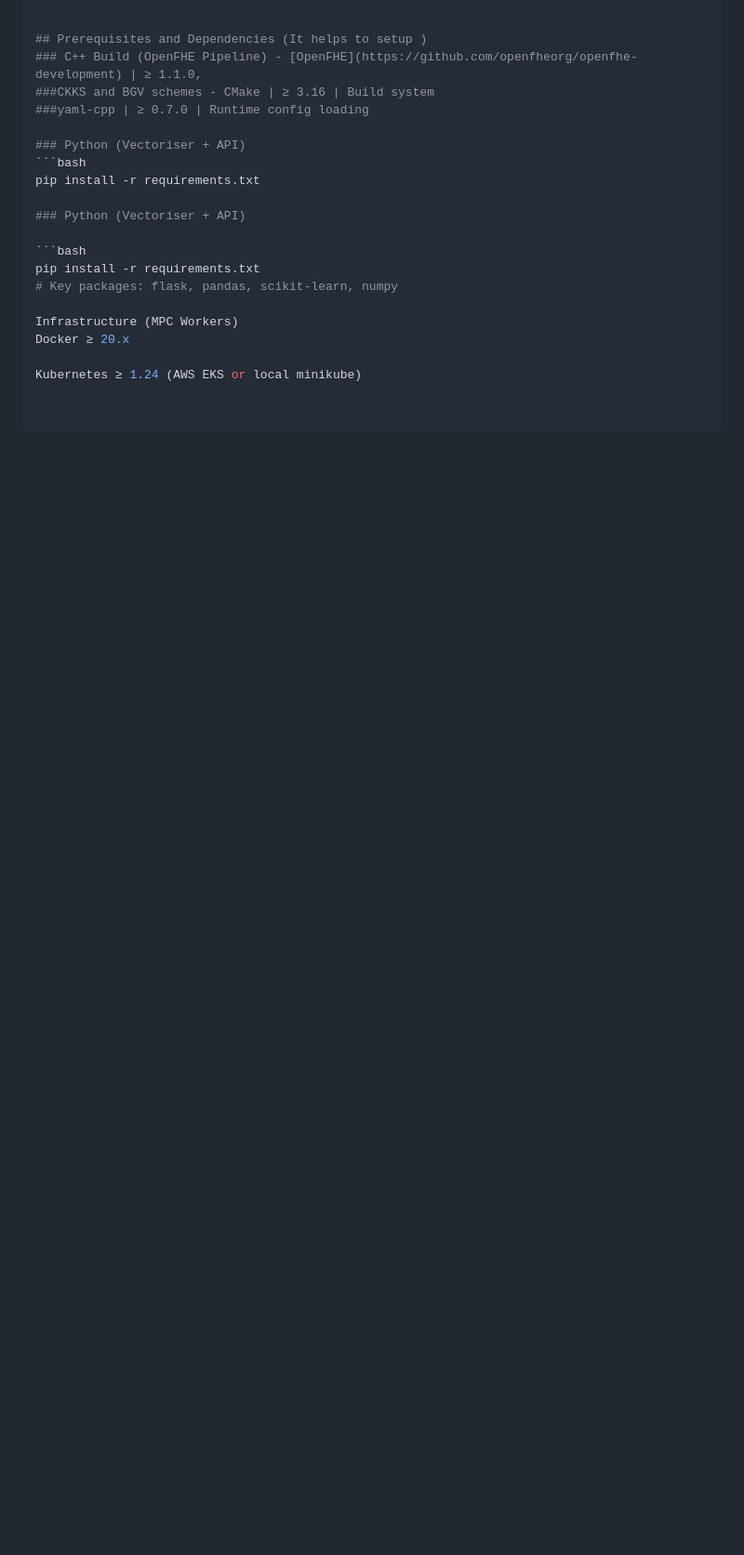
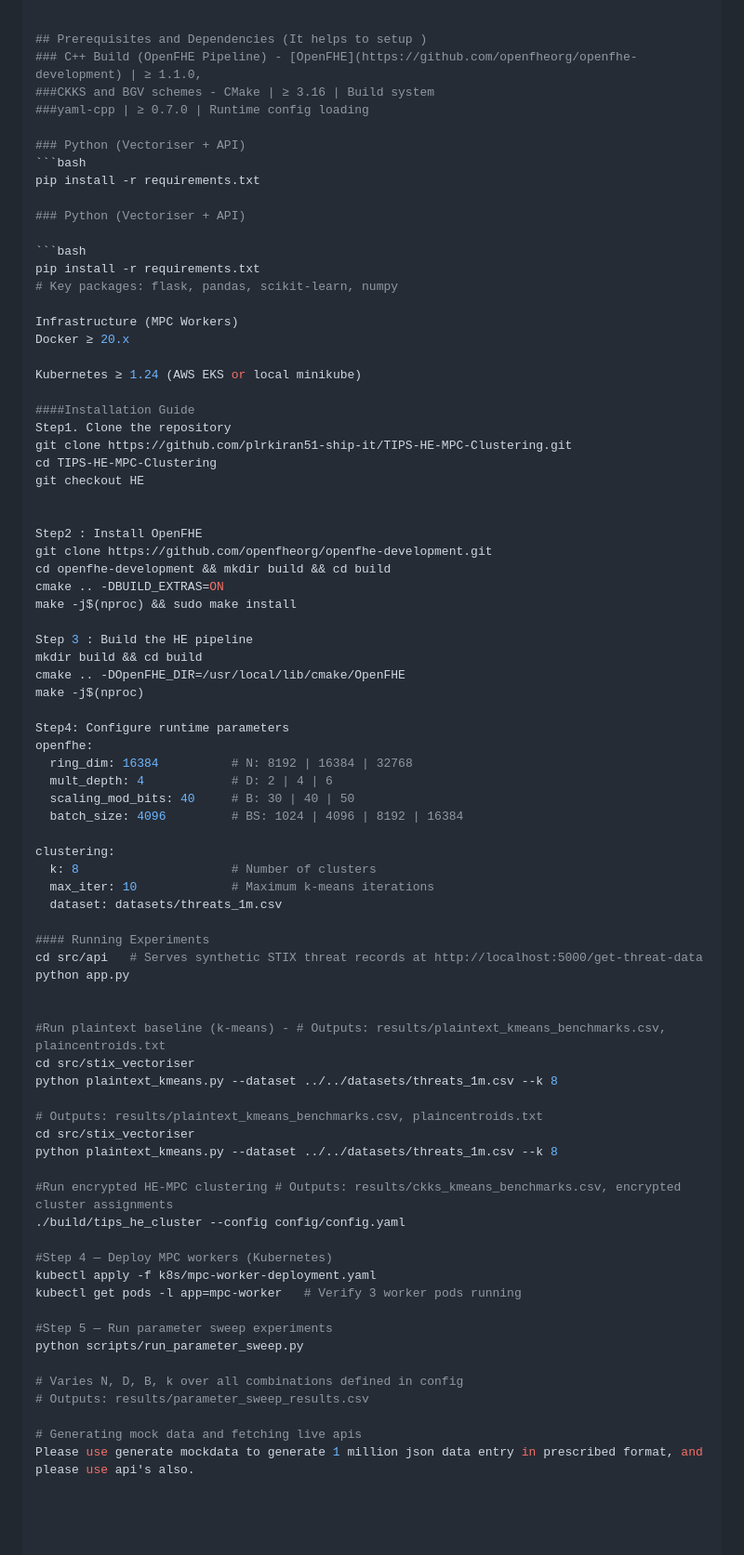
Before and after one commit to plrkiran51-ship-it/TIPS-HE-MPC-Clustering, a Markdown page: README.md, the part around the change. Shown at 93% size. Drawn GitHub-style; blank space fills up the shorter version.

```diff
--- a/README.md
+++ b/README.md
@@ -82,3 +82,62 @@ Infrastructure (MPC Workers)
 Docker ≥ 20.x
 
 Kubernetes ≥ 1.24 (AWS EKS or local minikube)
+
+####Installation Guide
+Step1. Clone the repository
+git clone https://github.com/plrkiran51-ship-it/TIPS-HE-MPC-Clustering.git
+cd TIPS-HE-MPC-Clustering
+git checkout HE
+
+
+Step2 : Install OpenFHE
+git clone https://github.com/openfheorg/openfhe-development.git
+cd openfhe-development && mkdir build && cd build
+cmake .. -DBUILD_EXTRAS=ON
+make -j$(nproc) && sudo make install
+
+Step 3 : Build the HE pipeline
+mkdir build && cd build
+cmake .. -DOpenFHE_DIR=/usr/local/lib/cmake/OpenFHE
+make -j$(nproc)
+
+Step4: Configure runtime parameters
+openfhe:
+  ring_dim: 16384          # N: 8192 | 16384 | 32768
+  mult_depth: 4            # D: 2 | 4 | 6
+  scaling_mod_bits: 40     # B: 30 | 40 | 50
+  batch_size: 4096         # BS: 1024 | 4096 | 8192 | 16384
+
+clustering:
+  k: 8                     # Number of clusters
+  max_iter: 10             # Maximum k-means iterations
+  dataset: datasets/threats_1m.csv
+
+#### Running Experiments
+cd src/api   # Serves synthetic STIX threat records at http://localhost:5000/get-threat-data
+python app.py
+
+
+#Run plaintext baseline (k-means) - # Outputs: results/plaintext_kmeans_benchmarks.csv, plaincentroids.txt
+cd src/stix_vectoriser
+python plaintext_kmeans.py --dataset ../../datasets/threats_1m.csv --k 8
+
+# Outputs: results/plaintext_kmeans_benchmarks.csv, plaincentroids.txt
+cd src/stix_vectoriser
+python plaintext_kmeans.py --dataset ../../datasets/threats_1m.csv --k 8
+
+#Run encrypted HE-MPC clustering # Outputs: results/ckks_kmeans_benchmarks.csv, encrypted cluster assignments
+./build/tips_he_cluster --config config/config.yaml
+
+#Step 4 — Deploy MPC workers (Kubernetes)
+kubectl apply -f k8s/mpc-worker-deployment.yaml
+kubectl get pods -l app=mpc-worker   # Verify 3 worker pods running
+
+#Step 5 — Run parameter sweep experiments
+python scripts/run_parameter_sweep.py
+
+# Varies N, D, B, k over all combinations defined in config
+# Outputs: results/parameter_sweep_results.csv
+
+# Generating mock data and fetching live apis
+Please use generate mockdata to generate 1 million json data entry in prescribed format, and please use api's also.
```
